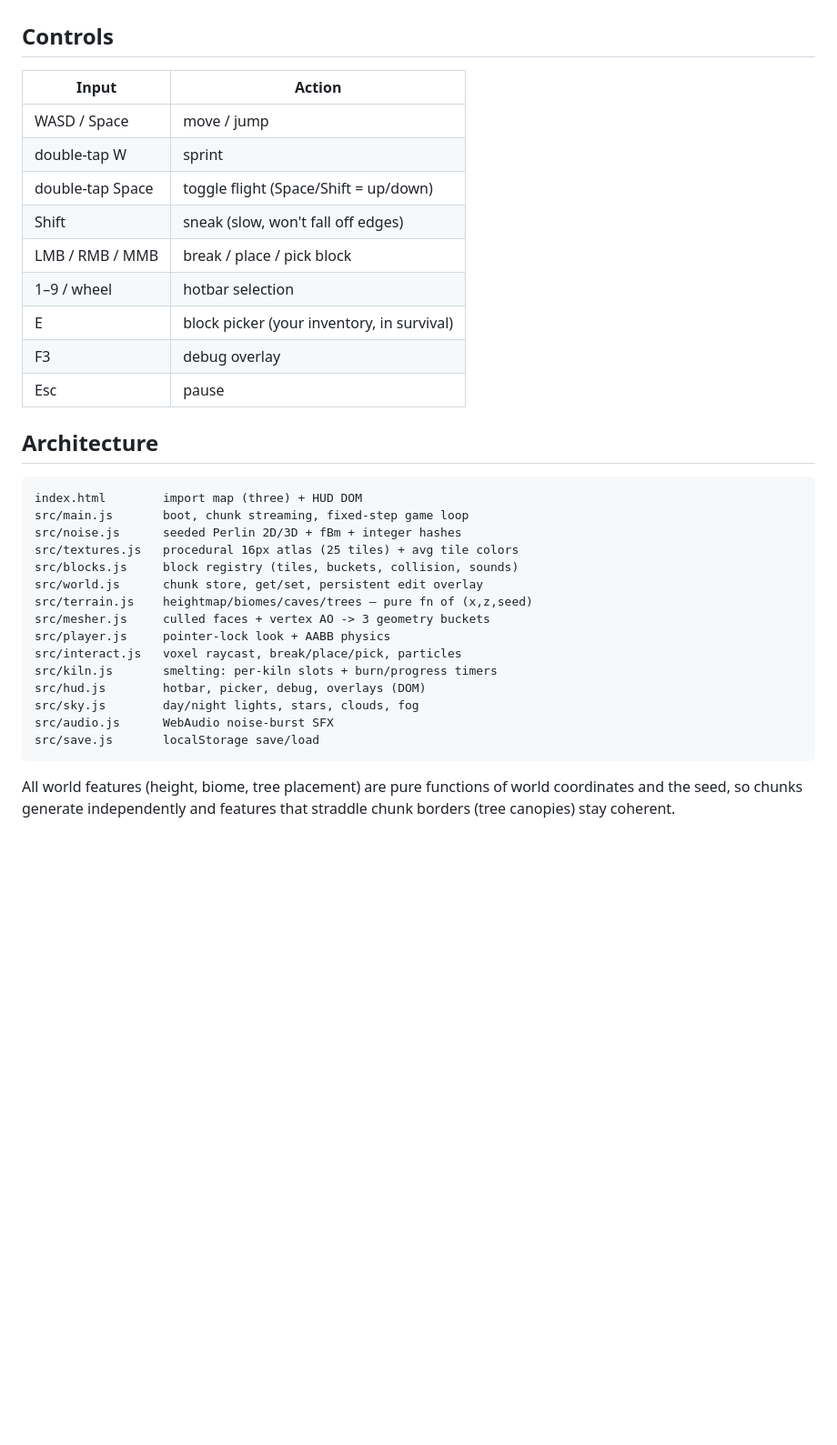
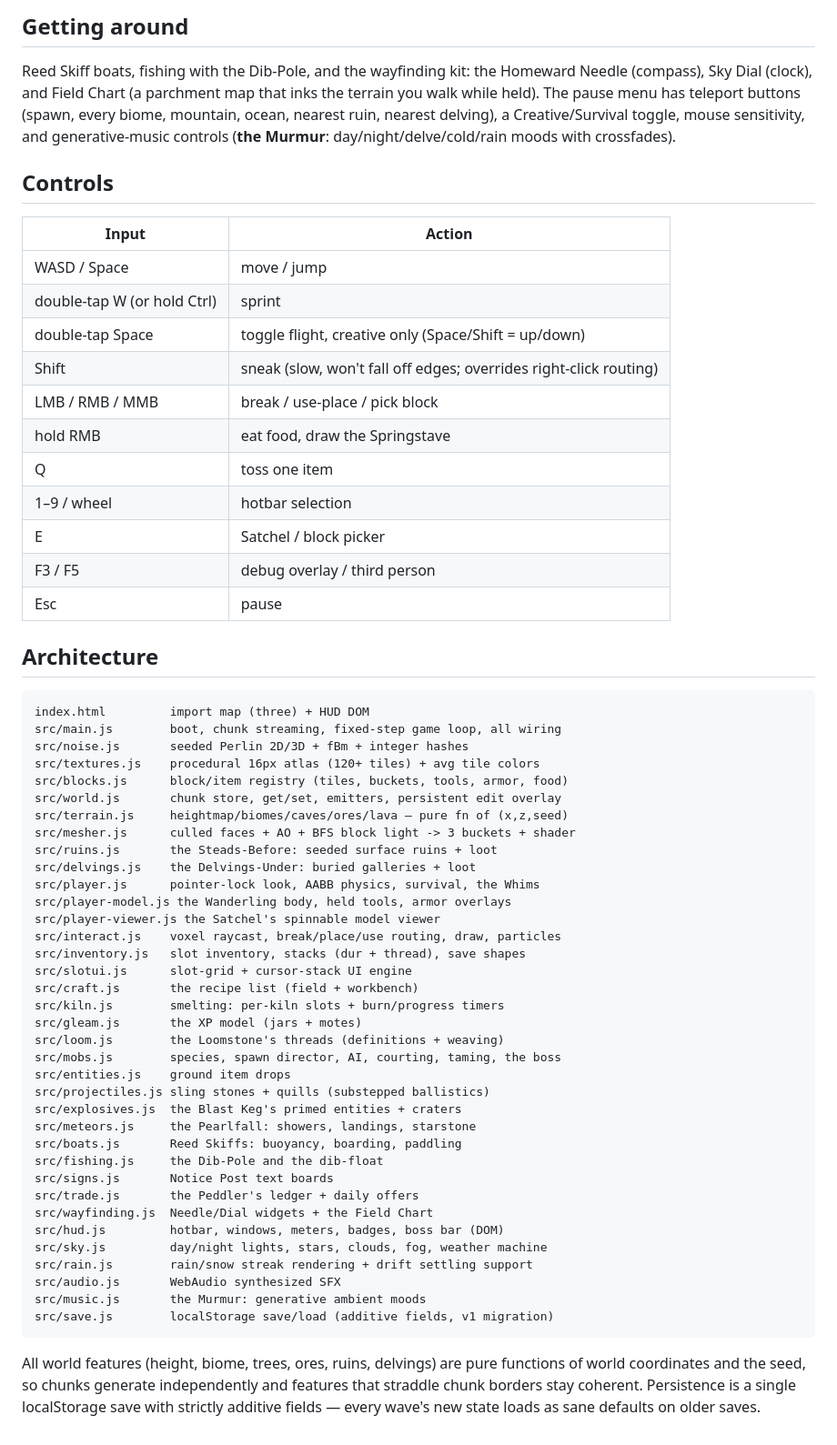
Before and after one commit to miguel-lourenco-main/claude-arcade, a Markdown page: games/voxelcraft/README.md, the part around one of its changes. Shown at 91% size. Drawn GitHub-style; blank space fills up the shorter version.

````diff
--- a/games/voxelcraft/README.md
+++ b/games/voxelcraft/README.md
@@ -94,38 +99,71 @@ canvas atlas at boot, and every sound is synthesized with WebAudio.
+## Getting around
+
+Reed Skiff boats, fishing with the Dib-Pole, and the wayfinding kit: the
+Homeward Needle (compass), Sky Dial (clock), and Field Chart (a parchment map
+that inks the terrain you walk while held). The pause menu has teleport
+buttons (spawn, every biome, mountain, ocean, nearest ruin, nearest delving),
+a Creative/Survival toggle, mouse sensitivity, and generative-music controls
+(**the Murmur**: day/night/delve/cold/rain moods with crossfades).
 
 ## Controls
 
 | Input | Action |
 | --- | --- |
 | WASD / Space | move / jump |
-| double-tap W | sprint |
-| double-tap Space | toggle flight (Space/Shift = up/down) |
-| Shift | sneak (slow, won't fall off edges) |
-| LMB / RMB / MMB | break / place / pick block |
+| double-tap W (or hold Ctrl) | sprint |
+| double-tap Space | toggle flight, creative only (Space/Shift = up/down) |
+| Shift | sneak (slow, won't fall off edges; overrides right-click routing) |
+| LMB / RMB / MMB | break / use-place / pick block |
+| hold RMB | eat food, draw the Springstave |
+| Q | toss one item |
 | 1–9 / wheel | hotbar selection |
-| E | block picker (your inventory, in survival) |
-| F3 | debug overlay |
+| E | Satchel / block picker |
+| F3 / F5 | debug overlay / third person |
 | Esc | pause |
 
 ## Architecture
 
 ```
-index.html        import map (three) + HUD DOM
-src/main.js       boot, chunk streaming, fixed-step game loop
-src/noise.js      seeded Perlin 2D/3D + fBm + integer hashes
-src/textures.js   procedural 16px atlas (25 tiles) + avg tile colors
-src/blocks.js     block registry (tiles, buckets, collision, sounds)
-src/world.js      chunk store, get/set, persistent edit overlay
-src/terrain.js    heightmap/biomes/caves/trees — pure fn of (x,z,seed)
-src/mesher.js     culled faces + vertex AO -> 3 geometry buckets
-src/player.js     pointer-lock look + AABB physics
-src/interact.js   voxel raycast, break/place/pick, particles
-src/kiln.js       smelting: per-kiln slots + burn/progress timers
-src/hud.js        hotbar, picker, debug, overlays (DOM)
-src/sky.js        day/night lights, stars, clouds, fog
-src/audio.js      WebAudio noise-burst SFX
-src/save.js       localStorage save/load
+index.html         import map (three) + HUD DOM
+src/main.js        boot, chunk streaming, fixed-step game loop, all wiring
+src/noise.js       seeded Perlin 2D/3D + fBm + integer hashes
+src/textures.js    procedural 16px atlas (120+ tiles) + avg tile colors
+src/blocks.js      block/item registry (tiles, buckets, tools, armor, food)
+src/world.js       chunk store, get/set, emitters, persistent edit overlay
+src/terrain.js     heightmap/biomes/caves/ores/lava — pure fn of (x,z,seed)
+src/mesher.js      culled faces + AO + BFS block light -> 3 buckets + shader
+src/ruins.js       the Steads-Before: seeded surface ruins + loot
+src/delvings.js    the Delvings-Under: buried galleries + loot
+src/player.js      pointer-lock look, AABB physics, survival, the Whims
+src/player-model.js the Wanderling body, held tools, armor overlays
+src/player-viewer.js the Satchel's spinnable model viewer
+src/interact.js    voxel raycast, break/place/use routing, draw, particles
+src/inventory.js   slot inventory, stacks (dur + thread), save shapes
+src/slotui.js      slot-grid + cursor-stack UI engine
+src/craft.js       the recipe list (field + workbench)
+src/kiln.js        smelting: per-kiln slots + burn/progress timers
+src/gleam.js       the XP model (jars + motes)
+src/loom.js        the Loomstone's threads (definitions + weaving)
+src/mobs.js        species, spawn director, AI, courting, taming, the boss
+src/entities.js    ground item drops
+src/projectiles.js sling stones + quills (substepped ballistics)
+src/explosives.js  the Blast Keg's primed entities + craters
+src/meteors.js     the Pearlfall: showers, landings, starstone
+src/boats.js       Reed Skiffs: buoyancy, boarding, paddling
+src/fishing.js     the Dib-Pole and the dib-float
+src/signs.js       Notice Post text boards
+src/trade.js       the Peddler's ledger + daily offers
+src/wayfinding.js  Needle/Dial widgets + the Field Chart
+src/hud.js         hotbar, windows, meters, badges, boss bar (DOM)
+src/sky.js         day/night lights, stars, clouds, fog, weather machine
+src/rain.js        rain/snow streak rendering + drift settling support
+src/audio.js       WebAudio synthesized SFX
+src/music.js       the Murmur: generative ambient moods
+src/save.js        localStorage save/load (additive fields, v1 migration)
 ```
 
-All world features (height, biome, tree placement) are pure functions of world
-coordinates and the seed, so chunks generate independently and features that
-straddle chunk borders (tree canopies) stay coherent.
+All world features (height, biome, trees, ores, ruins, delvings) are pure
+functions of world coordinates and the seed, so chunks generate independently
+and features that straddle chunk borders stay coherent. Persistence is a
+single localStorage save with strictly additive fields — every wave's new
+state loads as sane defaults on older saves.
````
Also changed, not shown: other parts of games/voxelcraft/README.md (+82 -77 lines).
